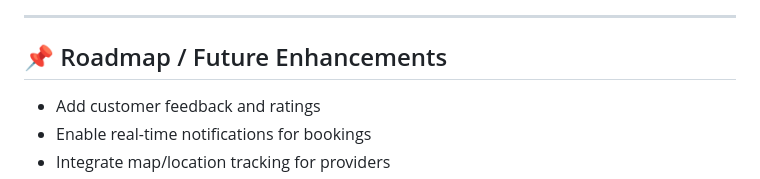
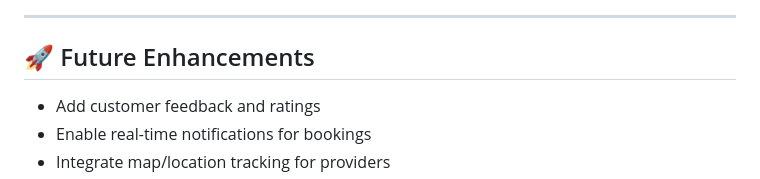
Before and after one commit to MahiSrk/UrbanServices, a Markdown page: README.md, the part around the change. Drawn GitHub-style.

Commit message:
Tweak README.md heading for clarity

```diff
--- a/README.md
+++ b/README.md
@@ -66,7 +66,7 @@ This system not only enhances convenience for residents but also creates a struc
 
 ---
 
-## 📌 Roadmap / Future Enhancements
+## 🚀 Future Enhancements
 
 - Add customer feedback and ratings
 - Enable real-time notifications for bookings
```
